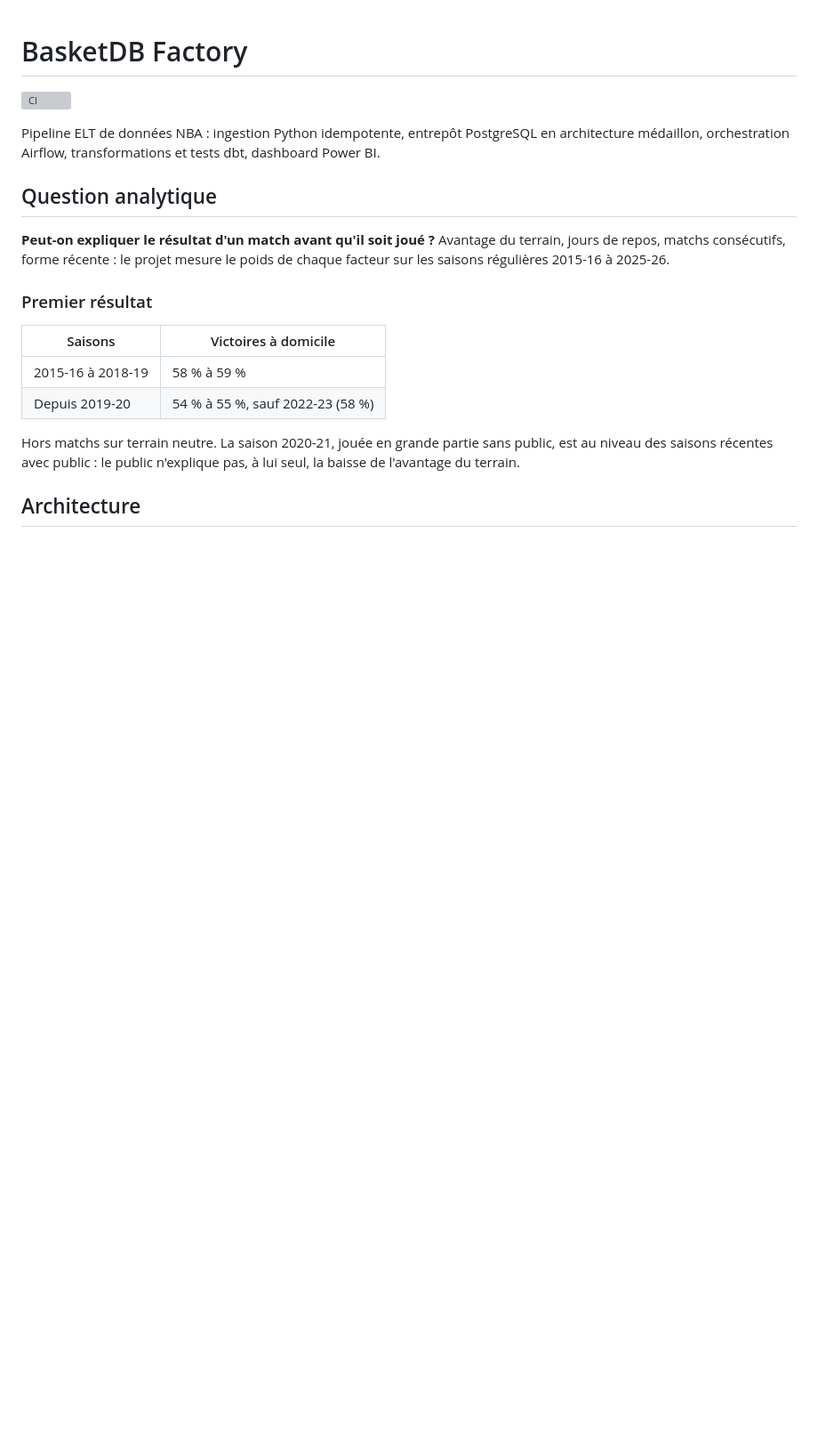
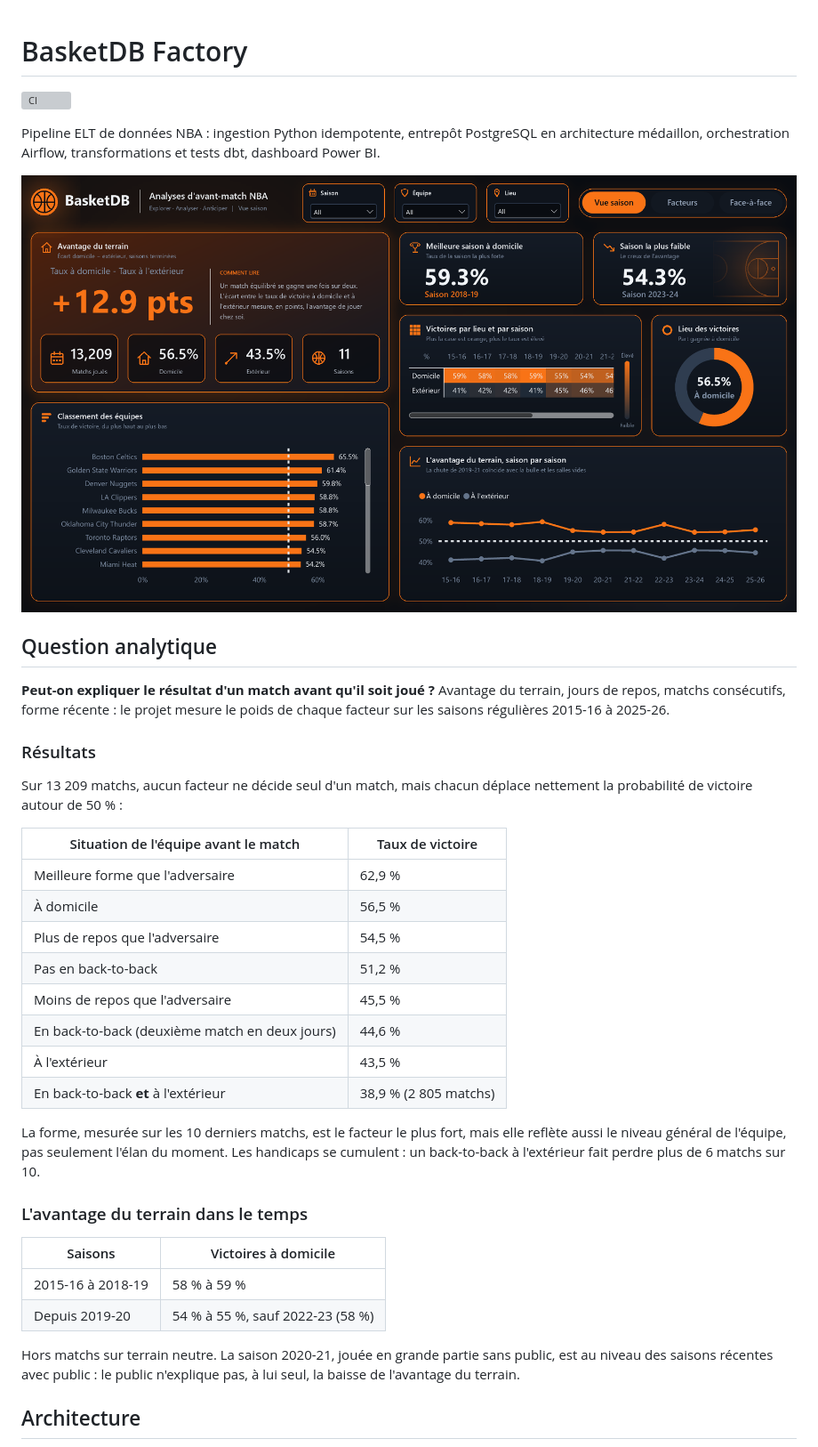
Before and after one commit to ouahidyassine/basketdb-factory, a Markdown page: README.md, the part around one of its changes. Shown at 89% size. Drawn GitHub-style; pictures changed too: docs/images/vue_saison.png (added); blank space fills up the shorter version; grey boxes are pictures that could not be loaded.

```diff
--- a/README.md
+++ b/README.md
@@ -4,11 +4,30 @@
 
 Pipeline ELT de données NBA : ingestion Python idempotente, entrepôt PostgreSQL en architecture médaillon, orchestration Airflow, transformations et tests dbt, dashboard Power BI.
 
+![Page Vue saison du dashboard Power BI](docs/images/vue_saison.png)
+
 ## Question analytique
 
 **Peut-on expliquer le résultat d'un match avant qu'il soit joué ?** Avantage du terrain, jours de repos, matchs consécutifs, forme récente : le projet mesure le poids de chaque facteur sur les saisons régulières 2015-16 à 2025-26.
 
-### Premier résultat
+### Résultats
+
+Sur 13 209 matchs, aucun facteur ne décide seul d'un match, mais chacun déplace nettement la probabilité de victoire autour de 50 % :
+
+| Situation de l'équipe avant le match | Taux de victoire |
+|---|---|
+| Meilleure forme que l'adversaire | 62,9 % |
+| À domicile | 56,5 % |
+| Plus de repos que l'adversaire | 54,5 % |
+| Pas en back-to-back | 51,2 % |
+| Moins de repos que l'adversaire | 45,5 % |
+| En back-to-back (deuxième match en deux jours) | 44,6 % |
+| À l'extérieur | 43,5 % |
+| En back-to-back **et** à l'extérieur | 38,9 % (2 805 matchs) |
+
+La forme, mesurée sur les 10 derniers matchs, est le facteur le plus fort, mais elle reflète aussi le niveau général de l'équipe, pas seulement l'élan du moment. Les handicaps se cumulent : un back-to-back à l'extérieur fait perdre plus de 6 matchs sur 10.
+
+### L'avantage du terrain dans le temps
 
 | Saisons | Victoires à domicile |
 |---|---|
```
Also changed, not shown: other parts of README.md (+39 -10 lines), docs/decisions/0005-power-bi-dashboard.md (added, +38 -0 lines), docs/performance/README.md (added, +85 -0 lines), docs/images/face_a_face.png (added), docs/images/facteurs.png (added), 7 other files.
